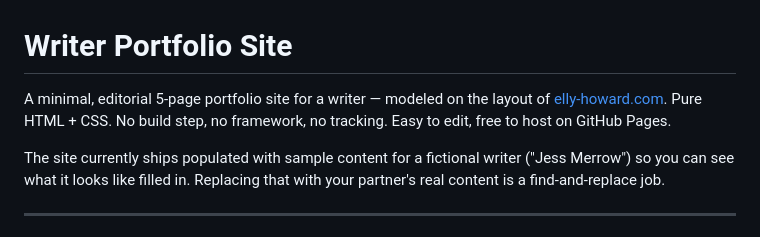
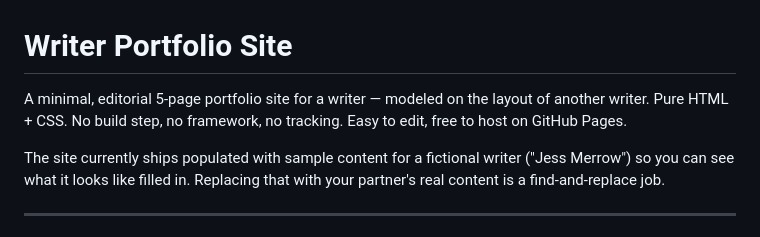
Before and after one commit to Amine-GPT/JYTWrites, a Markdown page: README.md, the part around the change. Drawn GitHub-style.

```diff
--- a/README.md
+++ b/README.md
@@ -1,6 +1,6 @@
 # Writer Portfolio Site
 
-A minimal, editorial 5-page portfolio site for a writer — modeled on the layout of [elly-howard.com](https://www.elly-howard.com/). Pure HTML + CSS. No build step, no framework, no tracking. Easy to edit, free to host on GitHub Pages.
+A minimal, editorial 5-page portfolio site for a writer — modeled on the layout of another writer. Pure HTML + CSS. No build step, no framework, no tracking. Easy to edit, free to host on GitHub Pages.
 
 The site currently ships populated with sample content for a fictional writer ("Jess Merrow") so you can see what it looks like filled in. Replacing that with your partner's real content is a find-and-replace job.
 
```
